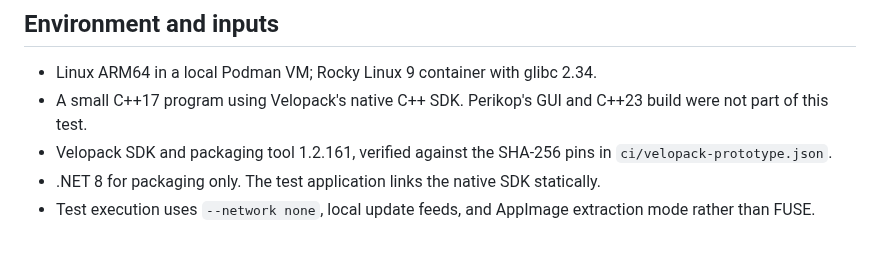
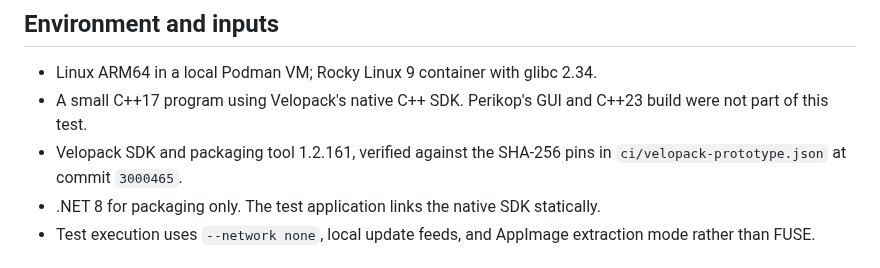
Before and after one commit to jsjoberg/perikop, a Markdown page: docs/reports/velopack-linux-2026-10-16.md, the part around the change. GitHub-like rendering.

Commit message:
Cite the prototype pins at their commit
Co-Authored-By: Claude Opus 5.5 <noreply@anthropic.com>
Claude-Session: https://claude.ai/code/session_019e3vqN2uL3X26BrJguzG2W

```diff
--- a/docs/reports/velopack-linux-2026-10-16.md
+++ b/docs/reports/velopack-linux-2026-10-16.md
@@ -6,7 +6,7 @@ Standalone research on October 16, 2026. Perikop's production updater and releas
 
 - Linux ARM64 in a local Podman VM; Rocky Linux 9 container with glibc 2.34.
 - A small C++17 program using Velopack's native C++ SDK. Perikop's GUI and C++23 build were not part of this test.
-- Velopack SDK and packaging tool 1.2.161, verified against the SHA-256 pins in `ci/velopack-prototype.json`.
+- Velopack SDK and packaging tool 1.2.161, verified against the SHA-256 pins in `ci/velopack-prototype.json` at commit `3000465`.
 - .NET 8 for packaging only. The test application links the native SDK statically.
 - Test execution uses `--network none`, local update feeds, and AppImage extraction mode rather than FUSE.
 
```
